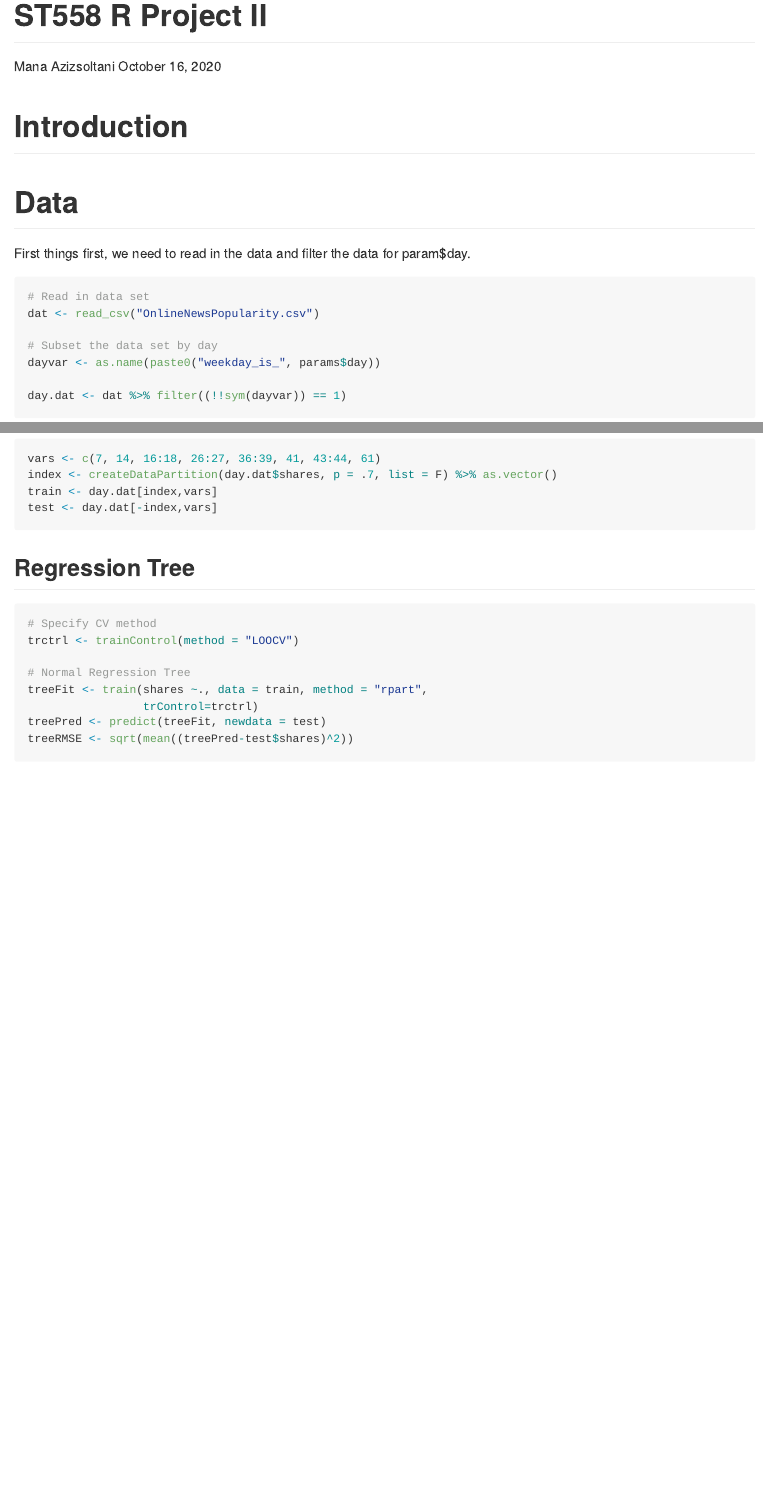
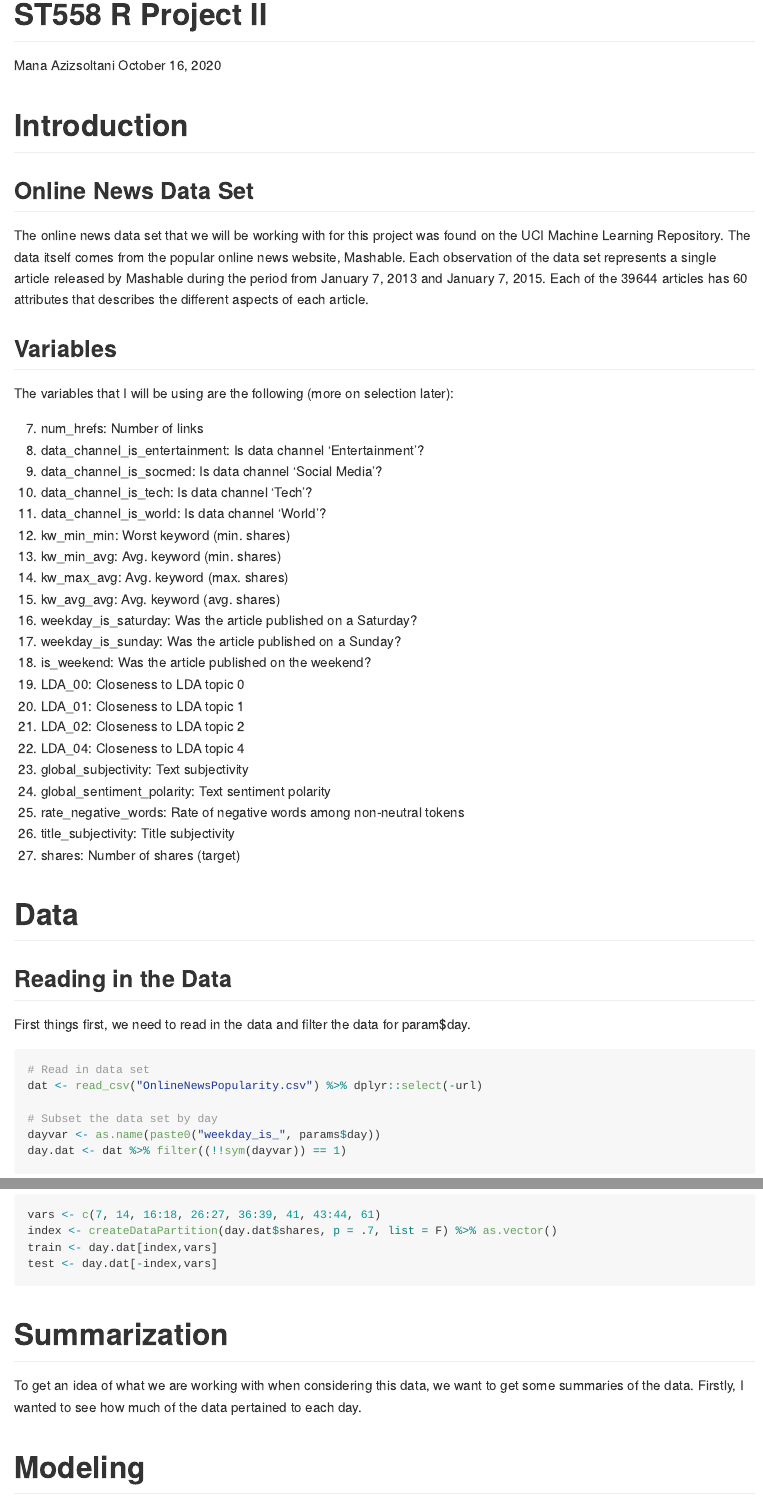
Before and after one commit to manaaziz/ST558-RProj2, an R Markdown document (AzizProj2.Rmd): the page in a window 1100 px wide, from its top, and a second part further down, joined at a grey line. Rendered offline with R 4.5, knitr and Pandoc, with nearby package versions; the code chunks are not run, so their results and figures are left out.

Commit message:
adding text stuff

````diff
--- a/AzizProj2.Rmd
+++ b/AzizProj2.Rmd
@@ -24,12 +24,41 @@ library(klaR)
 ```
 
 # Introduction
+## Online News Data Set
+The online news data set that we will be working with for this project was found on the UCI Machine Learning Repository. The data itself comes from the popular online news website, Mashable. Each observation of the data set represents a single article released by Mashable during the period from January 7, 2013 and January 7, 2015. Each of the 39644 articles has 60 attributes that describes the different aspects of each article.
+
+## Variables
+The variables that I will be using are the following (more on selection later):
+
+7. num_hrefs: Number of links
+14. data_channel_is_entertainment: Is data channel 'Entertainment'?
+16. data_channel_is_socmed: Is data channel 'Social Media'?
+17. data_channel_is_tech: Is data channel 'Tech'?
+18. data_channel_is_world: Is data channel 'World'?
+19. kw_min_min: Worst keyword (min. shares)
+25. kw_min_avg: Avg. keyword (min. shares)
+26. kw_max_avg: Avg. keyword (max. shares)
+27. kw_avg_avg: Avg. keyword (avg. shares)
+36. weekday_is_saturday: Was the article published on a Saturday?
+37. weekday_is_sunday: Was the article published on a Sunday?
+38. is_weekend: Was the article published on the weekend?
+39. LDA_00: Closeness to LDA topic 0
+40. LDA_01: Closeness to LDA topic 1
+41. LDA_02: Closeness to LDA topic 2
+43. LDA_04: Closeness to LDA topic 4
+44. global_subjectivity: Text subjectivity
+45. global_sentiment_polarity: Text sentiment polarity
+49. rate_negative_words: Rate of negative words among non-neutral tokens
+56. title_subjectivity: Title subjectivity
+60. shares: Number of shares (target)
+
 
 # Data
+## Reading in the Data
 First things first, we need to read in the data and filter the data for param$day.
 ```{r, message=FALSE}
 # Read in data set
-dat <- read_csv("OnlineNewsPopularity.csv")
+dat <- read_csv("OnlineNewsPopularity.csv") %>% dplyr::select(-url)
 
 # Subset the data set by day
 dayvar <- as.name(paste0("weekday_is_", params$day))
@@ -48,6 +86,23 @@ train <- day.dat[index,vars]
 test <- day.dat[-index,vars]
 ```
 
+# Summarization
+To get an idea of what we are working with when considering this data, we want to get some summaries of the data. Firstly, I wanted to see how much of the data pertained to each day.
+```{r plot1, echo=FALSE}
+counts <- round(colSums(dat[,31:37])/nrow(dat)*100, 1)
+DOW <- c("Monday", "Tuesday", "Wednesday", "Thursday",
+         "Friday", "Saturday", "Sunday")
+df.counts <- cbind.data.frame("Day" = DOW, "Count" = counts)
+df.counts$Day <- factor(df.counts$Day, levels = df.counts$Day)
+
+ggplot(data = df.counts, aes(x = Day, y = counts)) + geom_bar(stat = "identity", fill = "#CC0000") +
+  labs(x = "Day of Week", y = "Percentage", title = "Percentage of Data for Each Day") +
+  scale_y_continuous(limits = c(0, 22)) + geom_text(aes(label=counts), vjust = 1.6, color = "white", size = 4)
+
+```
+
+
+# Modeling
 ## Regression Tree
 
 ```{r tree}
````
Also changed, not shown: AzizProj2.Rmd (20 more changed lines).
